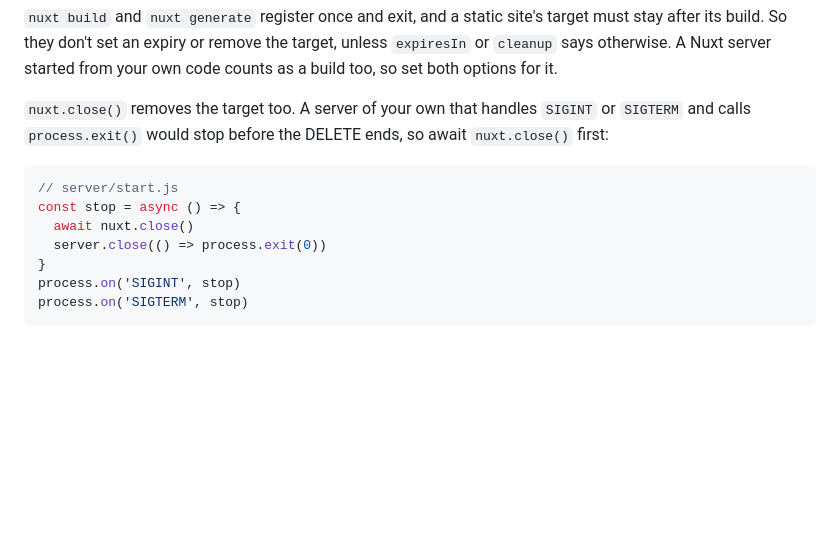
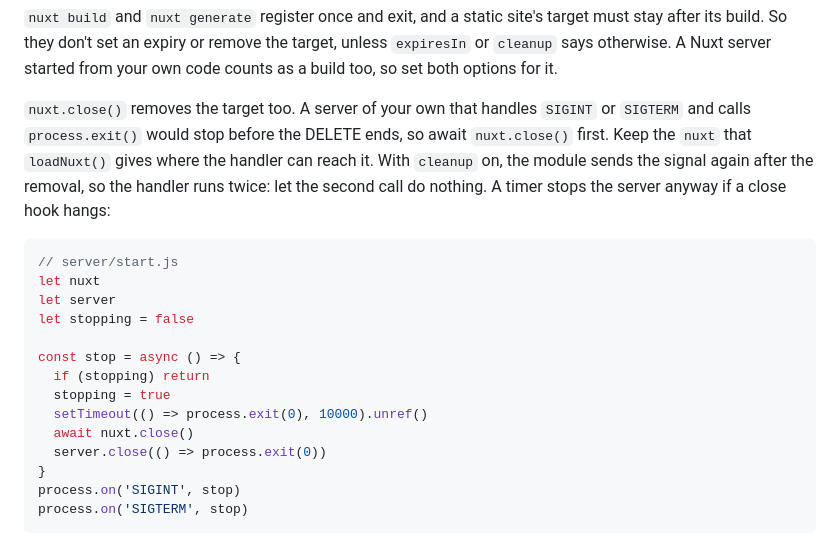
Before and after one commit to druxt-contrib/druxt-node-preview, a Markdown page: docs/registration.md, the part around the change. GitHub-like rendering; blank space fills up the shorter version.

Commit message:
docs: make the custom server's shutdown example safe to copy
The example keeps nuxt where the handler can reach it, and ignores the
second signal that the module sends after the removal. Before it awaits
nuxt.close(), it starts a fallback exit timer, as druxtjs.org's server
needed.

````diff
--- a/docs/registration.md
+++ b/docs/registration.md
@@ -114,11 +114,21 @@ your own code counts as a build too, so set both options for it.
 
 `nuxt.close()` removes the target too. A server of your own that handles
 `SIGINT` or `SIGTERM` and calls `process.exit()` would stop before the DELETE
-ends, so await `nuxt.close()` first:
+ends, so await `nuxt.close()` first. Keep the `nuxt` that `loadNuxt()` gives
+where the handler can reach it. With `cleanup` on, the module sends the signal
+again after the removal, so the handler runs twice: let the second call do
+nothing. A timer stops the server anyway if a close hook hangs:
 
 ```js
 // server/start.js
+let nuxt
+let server
+let stopping = false
+
 const stop = async () => {
+  if (stopping) return
+  stopping = true
+  setTimeout(() => process.exit(0), 10000).unref()
   await nuxt.close()
   server.close(() => process.exit(0))
 }
````
